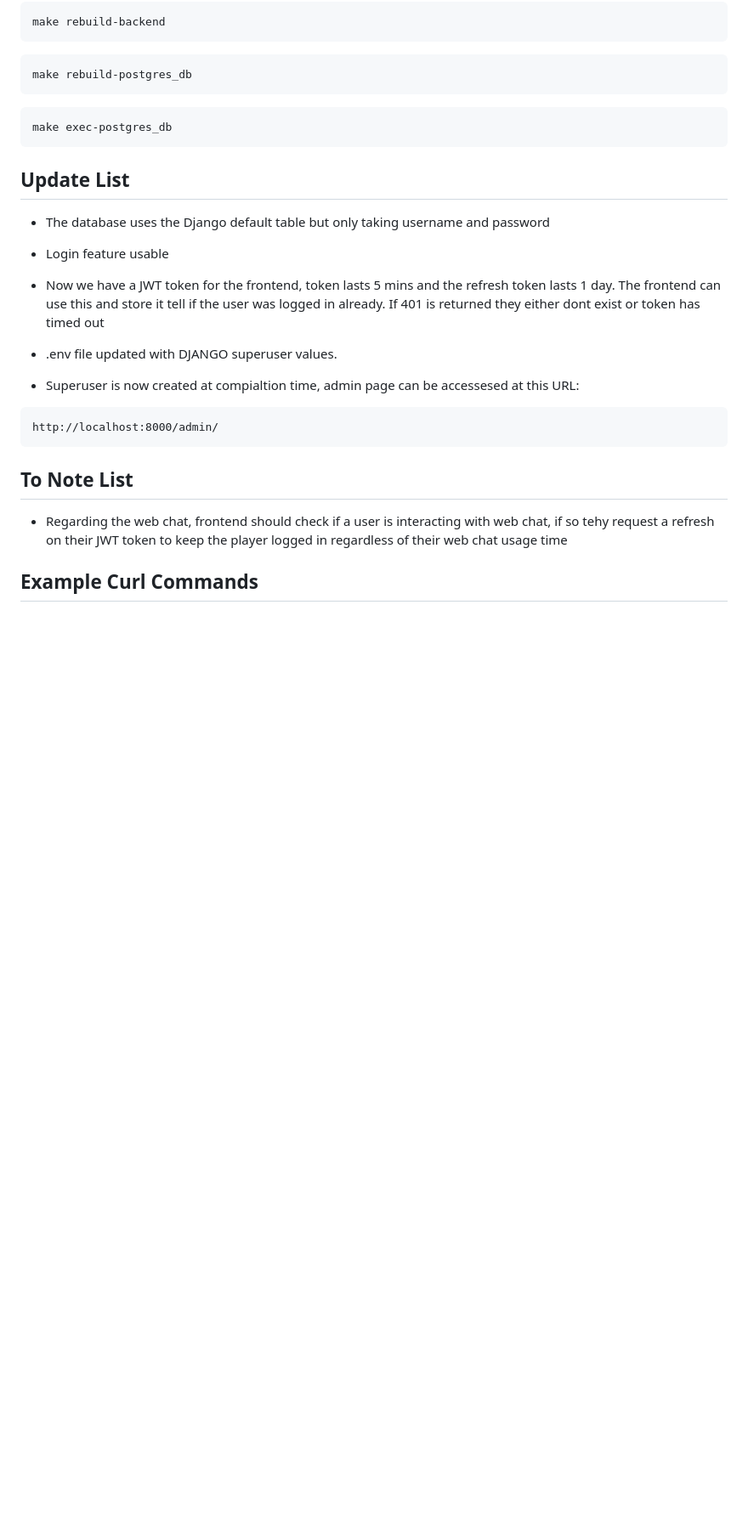
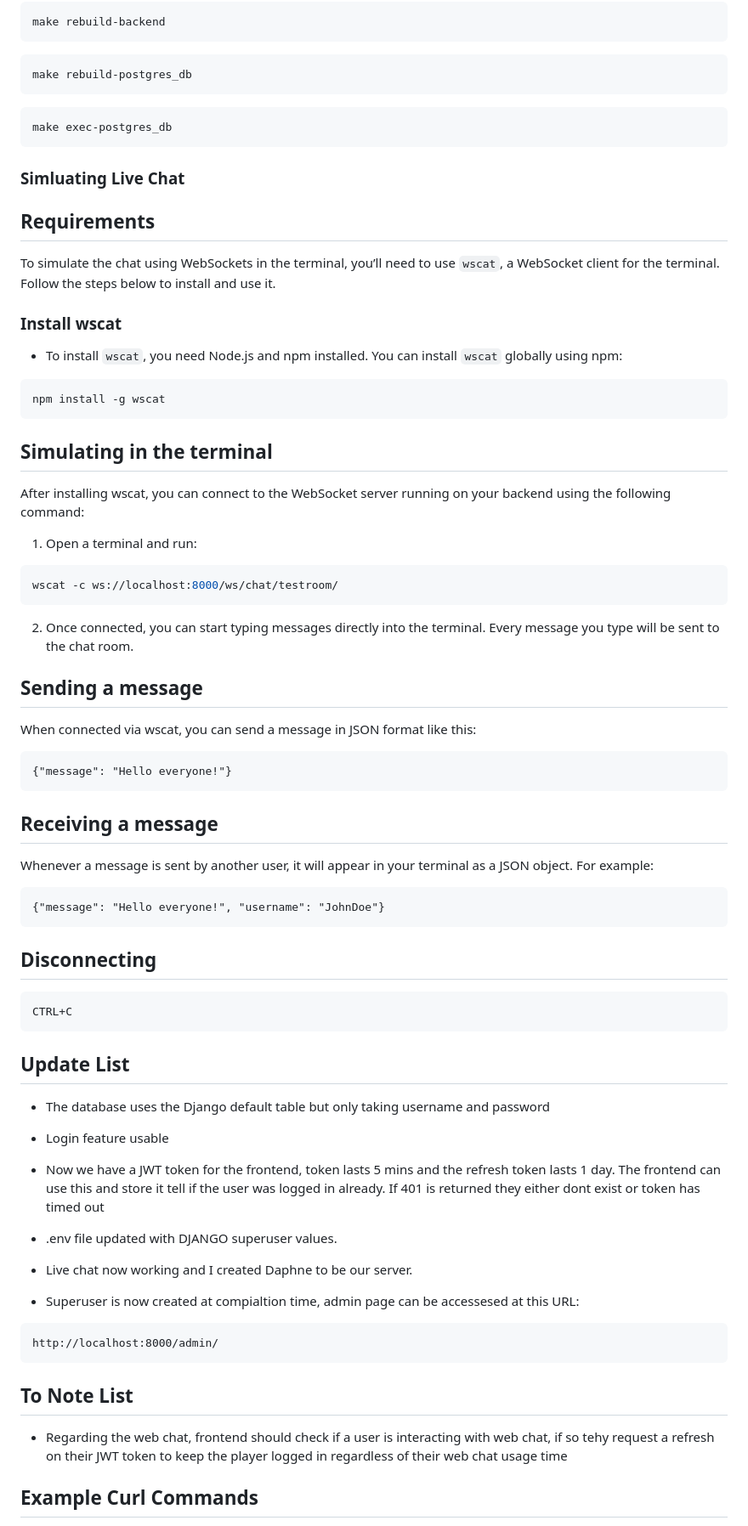
Before and after one commit to ashleyfletcher76/42_transcendence, a Markdown page: README.md, the part around one of its changes. Shown at 85% size. Rendered like a GitHub page; blank space fills up the shorter version.

Commit message:
Update to the readme to explain how to run/simulate the chat process inside the termianl

````diff
--- a/README.md
+++ b/README.md
@@ -185,6 +186,49 @@ make rebuild-postgres_db
 make exec-postgres_db
 ```
 
+### Simluating Live Chat
+
+## Requirements
+
+To simulate the chat using WebSockets in the terminal, you’ll need to use `wscat`, a WebSocket client for the terminal. Follow the steps below to install and use it.
+
+### Install wscat
+
+- To install `wscat`, you need Node.js and npm installed. You can install `wscat` globally using npm:
+
+```bash
+npm install -g wscat
+```
+
+## Simulating in the terminal
+After installing wscat, you can connect to the WebSocket server running on your backend using the following command:
+
+1. Open a terminal and run:
+```bash
+wscat -c ws://localhost:8000/ws/chat/testroom/
+```
+
+2. Once connected, you can start typing messages directly into the terminal. Every message you type will be sent to the chat room.
+
+## Sending a message
+When connected via wscat, you can send a message in JSON format like this:
+
+```plaintext
+{"message": "Hello everyone!"}
+```
+
+## Receiving a message
+Whenever a message is sent by another user, it will appear in your terminal as a JSON object. For example:
+```plaintext
+{"message": "Hello everyone!", "username": "JohnDoe"}
+```
+
+## Disconnecting
+
+```plaintext
+CTRL+C
+```
+
 ## Update List
 - The database uses the Django default table but only taking username and password
 
@@ -193,6 +237,8 @@ make exec-postgres_db
 - Now we have a JWT token for the frontend, token lasts 5 mins and the refresh token lasts 1 day. The frontend can use this and store it tell if the user was logged in already. If 401 is returned they either dont exist or token has timed out
 
 - .env file updated with DJANGO superuser values.
+
+- Live chat now working and I created Daphne to be our server.
 
 - Superuser is now created at compialtion time, admin page can be accessesed at this URL:
 ```plaintext
````
Also changed, not shown: other parts of README.md (+1 -0 lines).
